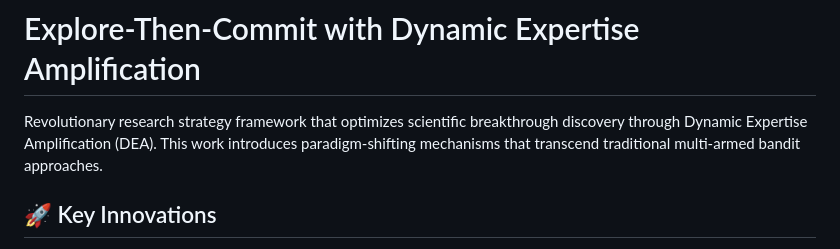
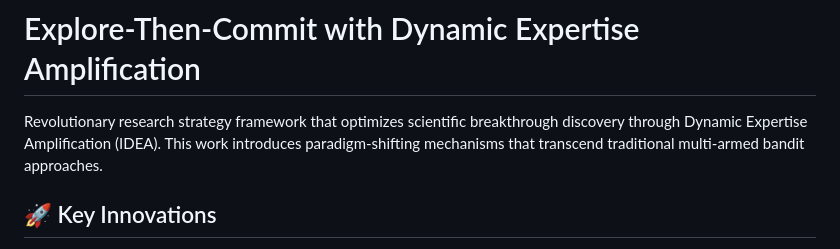
Before and after one commit to Sreebhargavibalijaa/Explore-Then-Commit-with-Dynamic-Expertise, a Markdown page: README.md, the part around the change. GitHub-like rendering.

```diff
--- a/README.md
+++ b/README.md
@@ -1,6 +1,6 @@
 # Explore-Then-Commit with Dynamic Expertise Amplification
 
-Revolutionary research strategy framework that optimizes scientific breakthrough discovery through Dynamic Expertise Amplification (DEA). This work introduces paradigm-shifting mechanisms that transcend traditional multi-armed bandit approaches.
+Revolutionary research strategy framework that optimizes scientific breakthrough discovery through Dynamic Expertise Amplification (IDEA). This work introduces paradigm-shifting mechanisms that transcend traditional multi-armed bandit approaches.
 
 ## 🚀 Key Innovations
 
```
